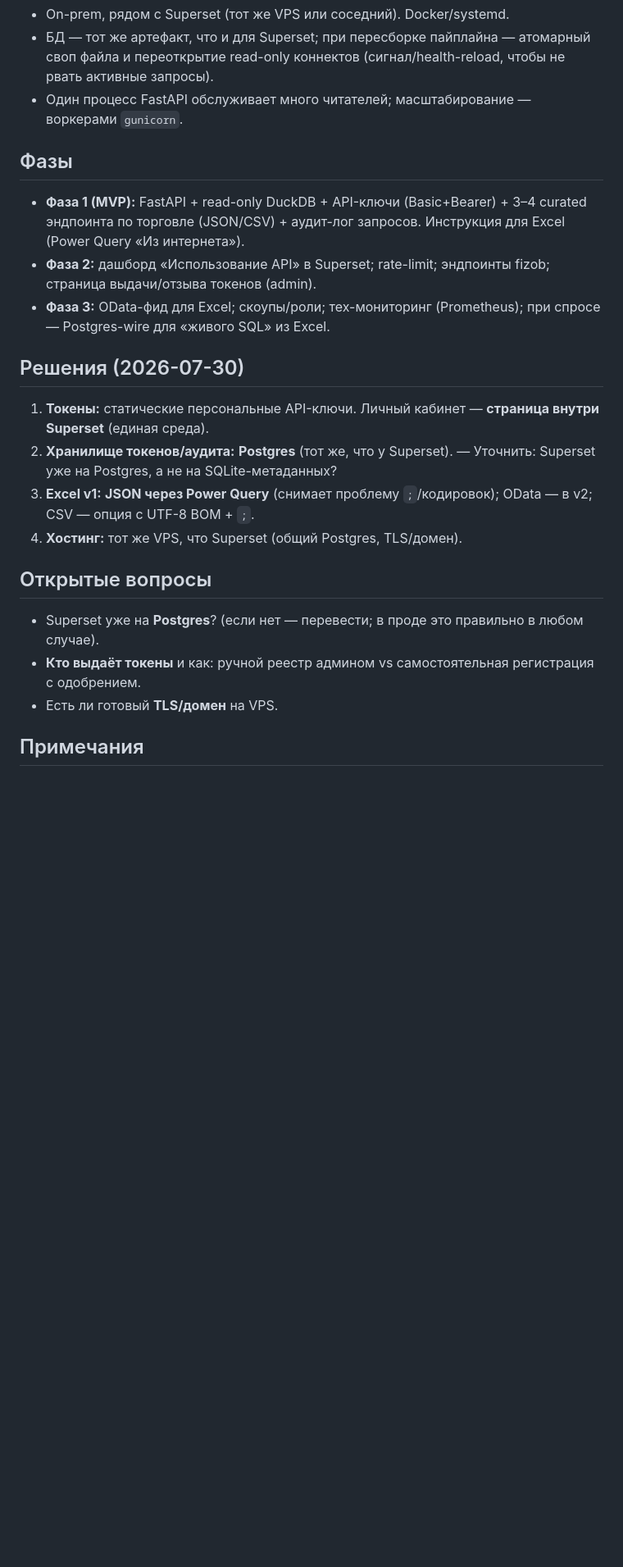
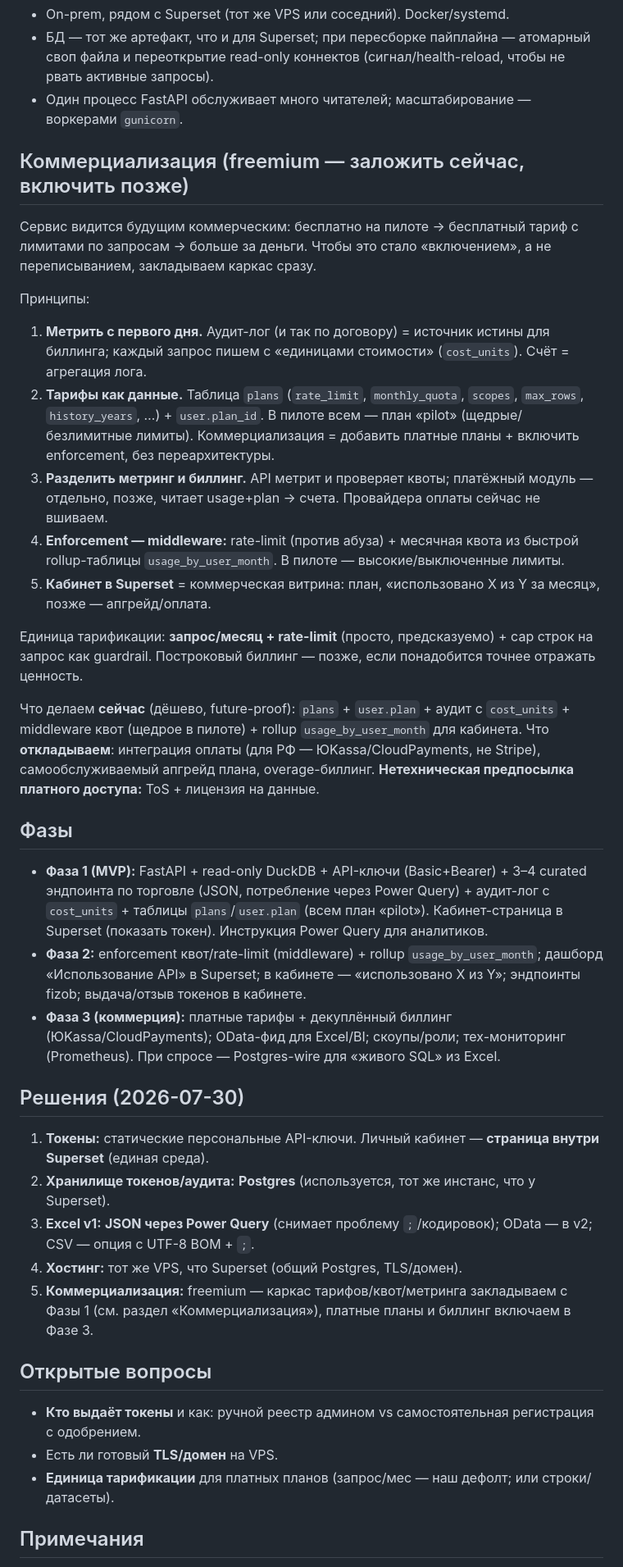
Before and after one commit to quantviews/mgimo-foreign-trade, a Markdown page: docs/api-plan.md, the part around the change. Shown at 82% size. Drawn GitHub-style; blank space fills up the shorter version.

Commit message:
docs(api-plan): add freemium/commercial scaffolding and OData detail
Record decisions: Postgres for tokens/audit (Superset's instance); Excel v1 via
JSON+Power Query, OData in v2 (added a JSON+PQ vs OData comparison and what OData
buys — $filter/$metadata/BI self-service).

Add a Commercialization section: the service is a future paid product (free pilot
-> free tier with request limits -> paid). Scaffold it from day 1 without over-
building — meter every request with cost_units (audit log = billing truth), plans
as data (plans table + user.plan, everyone on a generous "pilot" plan), quota/rate-
limit middleware, usage rollup surfaced in the Superset cabinet. Defer payment
integration (YooKassa/CloudPayments for RU), self-serve upgrades, overage billing.

Co-Authored-By: Claude Opus 4.8 (1M context) <noreply@anthropic.com>

```diff
--- a/docs/api-plan.md
+++ b/docs/api-plan.md
@@ -114,31 +114,63 @@ Excel / скрипты / BI
   и переоткрытие read-only коннектов (сигнал/health-reload, чтобы не рвать активные запросы).
 - Один процесс FastAPI обслуживает много читателей; масштабирование — воркерами `gunicorn`.
 
+## Коммерциализация (freemium — заложить сейчас, включить позже)
+
+Сервис видится будущим коммерческим: бесплатно на пилоте → бесплатный тариф с лимитами по
+запросам → больше за деньги. Чтобы это стало «включением», а не переписыванием, закладываем
+каркас сразу.
+
+Принципы:
+1. **Метрить с первого дня.** Аудит-лог (и так по договору) = источник истины для биллинга;
+   каждый запрос пишем с «единицами стоимости» (`cost_units`). Счёт = агрегация лога.
+2. **Тарифы как данные.** Таблица `plans` (`rate_limit`, `monthly_quota`, `scopes`, `max_rows`,
+   `history_years`, …) + `user.plan_id`. В пилоте всем — план «pilot» (щедрые/безлимитные
+   лимиты). Коммерциализация = добавить платные планы + включить enforcement, без переархитектуры.
+3. **Разделить метринг и биллинг.** API метрит и проверяет квоты; платёжный модуль — отдельно,
+   позже, читает usage+plan → счета. Провайдера оплаты сейчас не вшиваем.
+4. **Enforcement — middleware:** rate-limit (против абуза) + месячная квота из быстрой
+   rollup-таблицы `usage_by_user_month`. В пилоте — высокие/выключенные лимиты.
+5. **Кабинет в Superset** = коммерческая витрина: план, «использовано X из Y за месяц», позже —
+   апгрейд/оплата.
+
+Единица тарификации: **запрос/месяц + rate-limit** (просто, предсказуемо) + cap строк на запрос
+как guardrail. Построковый биллинг — позже, если понадобится точнее отражать ценность.
+
+Что делаем **сейчас** (дёшево, future-proof): `plans` + `user.plan` + аудит с `cost_units` +
+middleware квот (щедрое в пилоте) + rollup `usage_by_user_month` для кабинета.
+Что **откладываем**: интеграция оплаты (для РФ — ЮKassa/CloudPayments, не Stripe),
+самообслуживаемый апгрейд плана, overage-биллинг.
+**Нетехническая предпосылка платного доступа:** ToS + лицензия на данные.
+
 ## Фазы
 
 - **Фаза 1 (MVP):** FastAPI + read-only DuckDB + API-ключи (Basic+Bearer) + 3–4 curated
-  эндпоинта по торговле (JSON/CSV) + аудит-лог запросов. Инструкция для Excel (Power Query
-  «Из интернета»).
-- **Фаза 2:** дашборд «Использование API» в Superset; rate-limit; эндпоинты fizob; страница
-  выдачи/отзыва токенов (admin).
-- **Фаза 3:** OData-фид для Excel; скоупы/роли; тех-мониторинг (Prometheus); при спросе —
-  Postgres-wire для «живого SQL» из Excel.
+  эндпоинта по торговле (JSON, потребление через Power Query) + аудит-лог с `cost_units` +
+  таблицы `plans`/`user.plan` (всем план «pilot»). Кабинет-страница в Superset (показать токен).
+  Инструкция Power Query для аналитиков.
+- **Фаза 2:** enforcement квот/rate-limit (middleware) + rollup `usage_by_user_month`; дашборд
+  «Использование API» в Superset; в кабинете — «использовано X из Y»; эндпоинты fizob;
+  выдача/отзыв токенов в кабинете.
+- **Фаза 3 (коммерция):** платные тарифы + декуплённый биллинг (ЮKassa/CloudPayments);
+  OData-фид для Excel/BI; скоупы/роли; тех-мониторинг (Prometheus). При спросе — Postgres-wire
+  для «живого SQL» из Excel.
 
 ## Решения (2026-07-30)
 
 1. **Токены:** статические персональные API-ключи. Личный кабинет — **страница внутри Superset**
    (единая среда).
-2. **Хранилище токенов/аудита:** **Postgres** (тот же, что у Superset). — Уточнить: Superset
-   уже на Postgres, а не на SQLite-метаданных?
+2. **Хранилище токенов/аудита:** **Postgres** (используется, тот же инстанс, что у Superset).
 3. **Excel v1:** **JSON через Power Query** (снимает проблему `;`/кодировок); OData — в v2;
    CSV — опция с UTF-8 BOM + `;`.
 4. **Хостинг:** тот же VPS, что Superset (общий Postgres, TLS/домен).
+5. **Коммерциализация:** freemium — каркас тарифов/квот/метринга закладываем с Фазы 1
+   (см. раздел «Коммерциализация»), платные планы и биллинг включаем в Фазе 3.
 
 ## Открытые вопросы
 
-- Superset уже на **Postgres**? (если нет — перевести; в проде это правильно в любом случае).
 - **Кто выдаёт токены** и как: ручной реестр админом vs самостоятельная регистрация с одобрением.
 - Есть ли готовый **TLS/домен** на VPS.
+- **Единица тарификации** для платных планов (запрос/мес — наш дефолт; или строки/датасеты).
 
 ## Примечания
 - Всё это — слой поверх существующей БД; на пайплайн сборки не влияет (кроме сигнала
```
